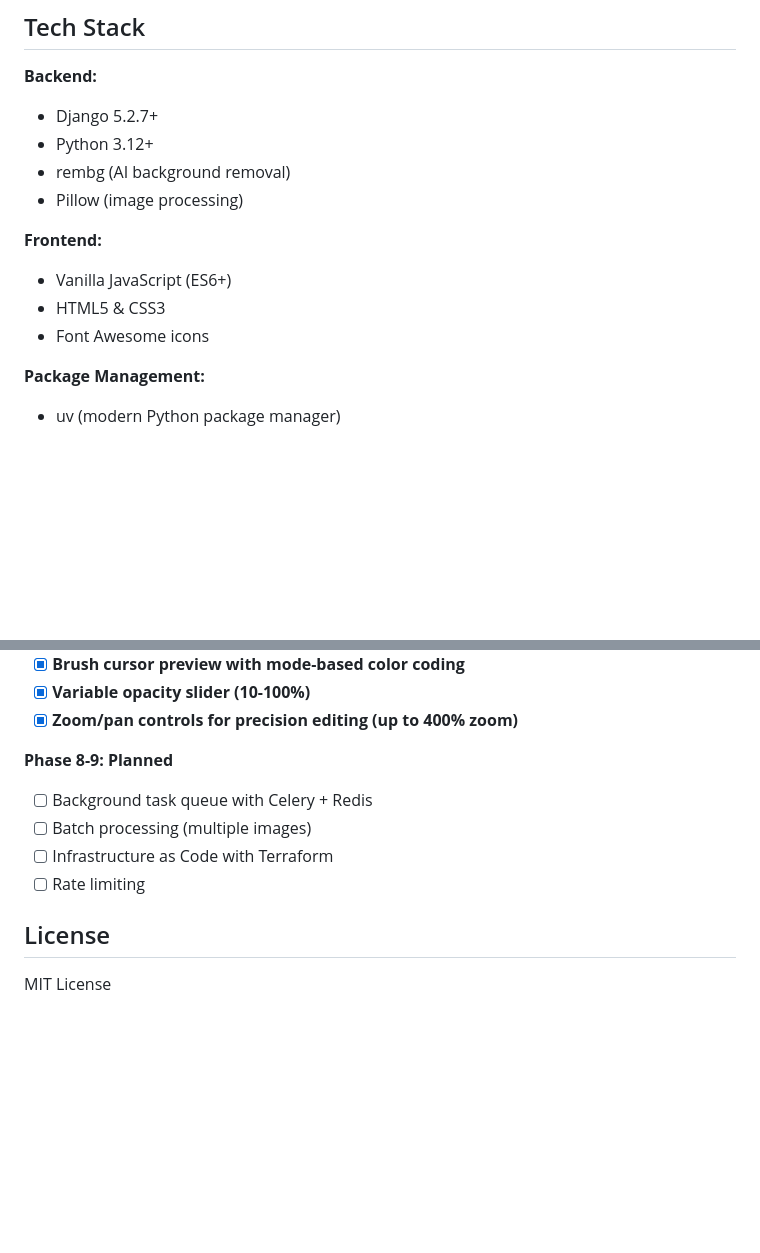
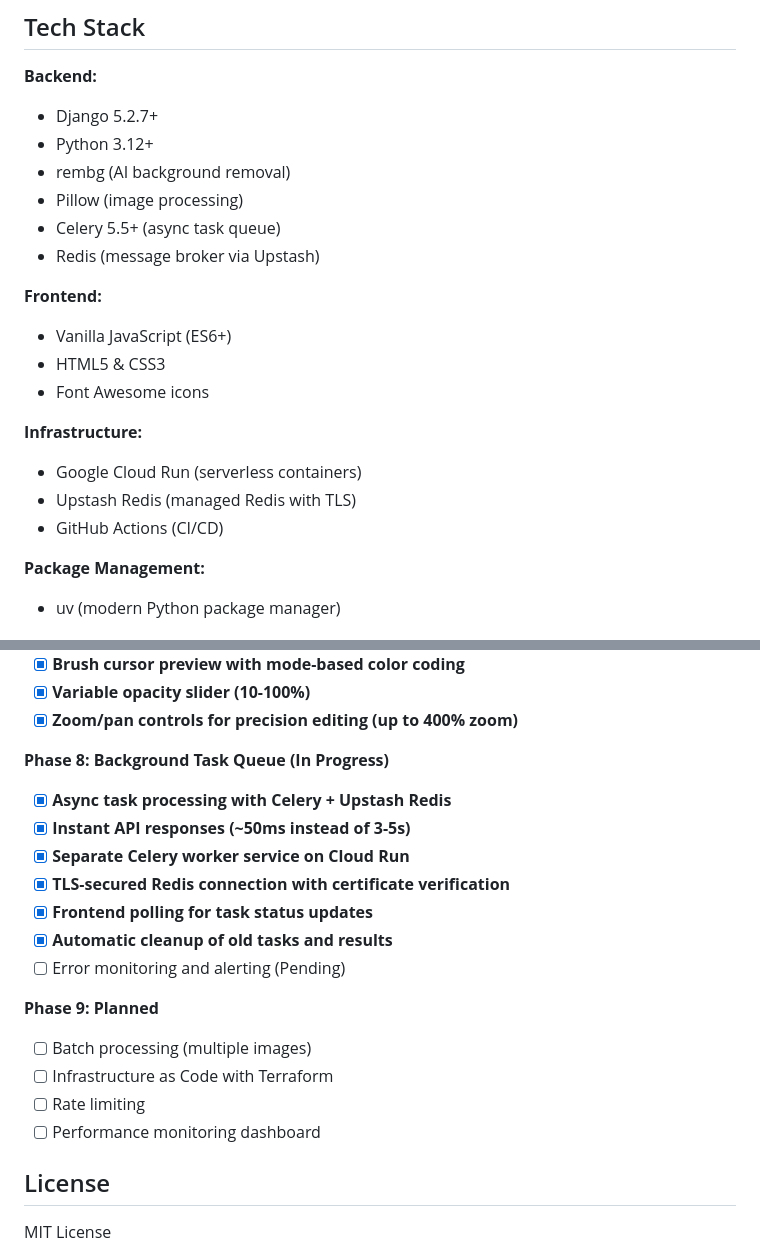
Before and after one commit to rafaelanobre/remove-bg, a Markdown page: README.md, 2 parts joined by grey strips. Drawn GitHub-style; blank space fills up the shorter version.

Commit message:
Docs: update README

```diff
--- a/README.md
+++ b/README.md
@@ -43,11 +43,18 @@ Upload an image → AI removes background → Download or copy the result!
 - Python 3.12+
 - rembg (AI background removal)
 - Pillow (image processing)
+- Celery 5.5+ (async task queue)
+- Redis (message broker via Upstash)
 
 **Frontend:**
 - Vanilla JavaScript (ES6+)
 - HTML5 & CSS3
 - Font Awesome icons
+
+**Infrastructure:**
+- Google Cloud Run (serverless containers)
+- Upstash Redis (managed Redis with TLS)
+- GitHub Actions (CI/CD)
 
 **Package Management:**
 - uv (modern Python package manager)
@@ -233,11 +240,20 @@ See `.github/workflows/deploy.yml` for the complete CI/CD configuration.
 - [x] **Variable opacity slider (10-100%)**
 - [x] **Zoom/pan controls for precision editing (up to 400% zoom)**
 
-**Phase 8-9: Planned**
-- [ ] Background task queue with Celery + Redis
+**Phase 8: Background Task Queue (In Progress)**
+- [x] **Async task processing with Celery + Upstash Redis**
+- [x] **Instant API responses (~50ms instead of 3-5s)**
+- [x] **Separate Celery worker service on Cloud Run**
+- [x] **TLS-secured Redis connection with certificate verification**
+- [x] **Frontend polling for task status updates**
+- [x] **Automatic cleanup of old tasks and results**
+- [ ] Error monitoring and alerting (Pending)
+
+**Phase 9: Planned**
 - [ ] Batch processing (multiple images)
 - [ ] Infrastructure as Code with Terraform
 - [ ] Rate limiting
+- [ ] Performance monitoring dashboard
 
 ## License
 
```
